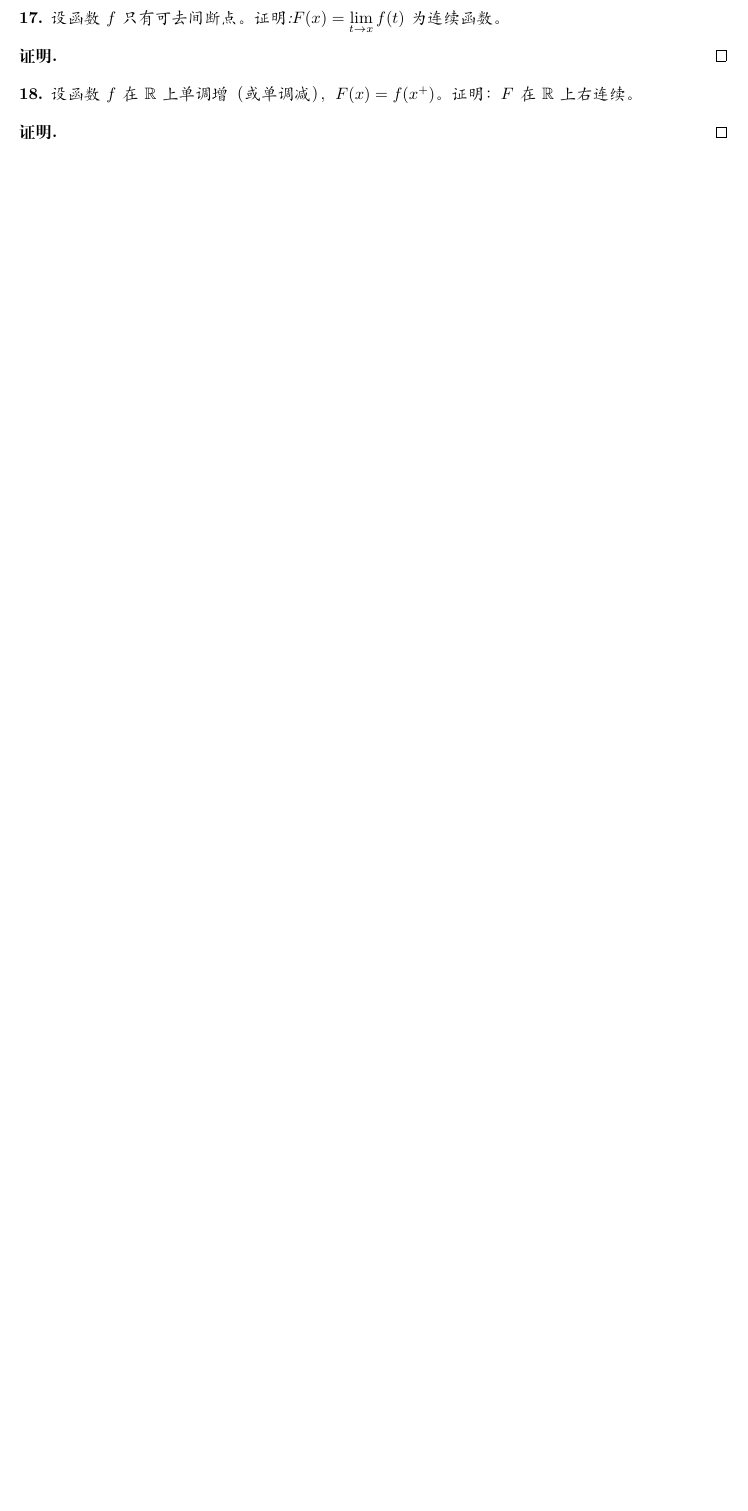
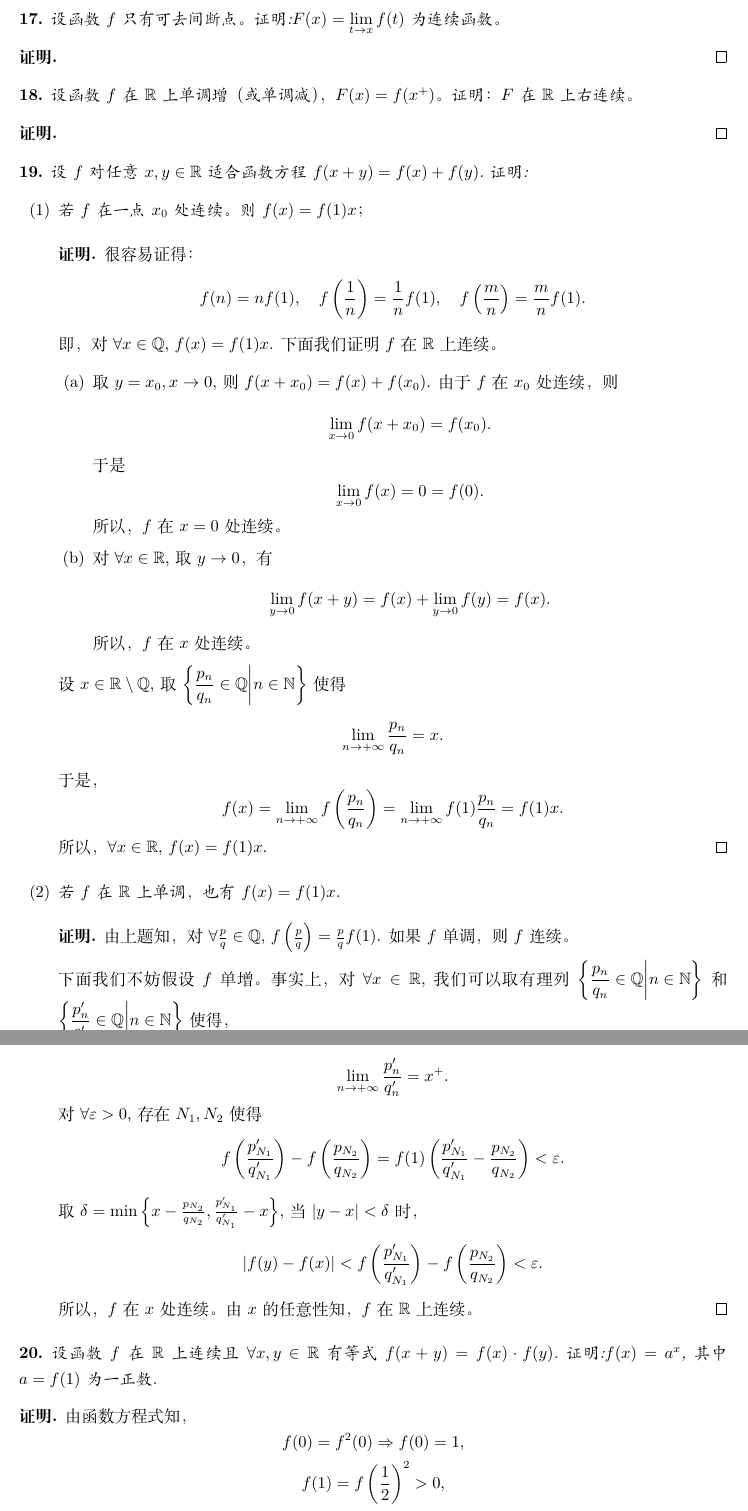
Before and after one commit to yongzheng-1/math, a LaTeX book (math_analysis/math_analysis.tex): part of page 94 of 99 before the commit and two parts of pages 94 and 95 of 101 after it, the two joined at a grey line, cut so that both start at the same text, the shorter picture padded with empty space. Compiled offline with XeLaTeX.

Commit message:
continuity functions

```diff
--- a/math_analysis/math_analysis.tex
+++ b/math_analysis/math_analysis.tex
@@ -4055,3 +4055,51 @@ $$F(x) = \max\{-c, \min\{c, f(x)\}\}.$$由题10知，$F(x)$在$\mathbb{R}$上连
 \end{example}
 \begin{proof}
 \end{proof}
+%%%%%%%%%%%%%%%%%%%%%%%
+\begin{example}
+设$f$对任意$x,y\in\mathbb{R}$适合函数方程$f(x+y)=f(x)+f(y)$.证明:
+\renewcommand\labelenumi{\normalfont(\theenumi)}
+\begin{enumerate}
+\item 若$f$在一点$x_0$处连续。则$f(x)=f(1)x$；
+\begin{proof}很容易证得：
+$$f(n) = nf(1), \quad f\left(\frac{1}{n}\right)=\frac{1}{n}f(1), \quad f\left(\frac{m}{n}\right)=\frac{m}{n}f(1).$$
+即，对$\forall x\in\mathbb{Q}$, $f(x)=f(1)x$.
+下面我们证明$f$在$\mathbb{R}$上连续。
+\renewcommand\labelenumi{\normalfont(\theenumi)}
+\begin{enumerate}
+\item 取$y=x_0, x\to 0$, 则$f(x+x_0) = f(x) + f(x_0)$. 由于$f$在$x_0$处连续，则$$\displaystyle\lim_{x\to 0}f(x+x_0)=f(x_0).$$于是
+$$\displaystyle\lim_{x\to 0}f(x)=0=f(0).$$
+所以，$f$在$x=0$处连续。
+\item 对$\forall x\in\mathbb{R}$, 取$y\to 0$，有
+$$\displaystyle\lim_{y\to 0}f(x+y) = f(x) + \displaystyle\lim_{y\to 0}f(y) =f(x).$$
+所以，$f$在$x$处连续。
+\end{enumerate}
+设$x\in\mathbb{R}\setminus \mathbb{Q}$, 取$\left\{\displaystyle\frac{p_n}{q_n}\in\mathbb{Q}\bigg| n\in\mathbb{N}\right\}$使得
+$$\displaystyle\lim_{n\to +\infty}\frac{p_n}{q_n}  = x.$$
+于是，$$f(x) = \displaystyle\lim_{n\to +\infty}f\left(\frac{p_n}{q_n}\right)=\displaystyle\lim_{n\to +\infty}f(1)\frac{p_n}{q_n}=f(1)x.$$
+所以，$\forall x\in\mathbb{R}$,  $f(x)=f(1)x$.
+\end{proof}
+\item 若$f$在$\mathbb{R}$上单调，也有$f(x)=f(1)x$.
+\begin{proof}由上题知，对$\forall \frac{p}{q}\in\mathbb{Q}$, $f\left(\frac{p}{q}\right)=\frac{p}{q}f(1)$. 如果$f$单调，则$f$连续。
+
+下面我们不妨假设$f$单增。事实上，对$\forall x\in\mathbb{R}$,我们可以取有理列
+$\left\{\displaystyle\frac{p_n}{q_n}\in\mathbb{Q}\bigg| n\in\mathbb{N}\right\}$和$\left\{\displaystyle\frac{p^{\prime}_n}{q^{\prime}_n}\in\mathbb{Q}\bigg| n\in\mathbb{N}\right\}$使得，
+$$\displaystyle\lim_{n\to +\infty}\frac{p_n}{q_n}  = x^-,$$
+$$\displaystyle\lim_{n\to +\infty}\frac{p^{\prime}_n}{q^{\prime}_n} = x^+.$$
+对$\forall \varepsilon > 0$, 存在$N_1, N_2$使得
+$$f\left(\frac{p^{\prime}_{N_1}}{q^{\prime}_{N_1}}\right) - f\left(\frac{p_{N_2}}{q_{N_2}}\right) =f(1)\left(\frac{p^{\prime}_{N_1}}{q^{\prime}_{N_1}} - \frac{p_{N_2}}{q_{N_2}}\right) < \varepsilon.$$
+取$\delta  = \min\left\{x-\frac{p_{N_2}}{q_{N_2}}, \frac{p^{\prime}_{N_1}}{q^{\prime}_{N_1}}-x\right\}$,当$|y-x|<\delta$时，
+$$\left|f(y)-f(x)\right|< f\left(\frac{p^{\prime}_{N_1}}{q^{\prime}_{N_1}}\right) - f\left(\frac{p_{N_2}}{q_{N_2}}\right) < \varepsilon.$$
+所以，$f$在$x$处连续。由$x$的任意性知，$f$在$\mathbb{R}$上连续。
+\end{proof}
+\end{enumerate}
+\end{example}
+%%%%%%%%%%%%%%%%%%%%%%%
+\begin{example}
+设函数$f$在$\mathbb{R}$上连续且$\forall x, y\in\mathbb{R}$有等式$f(x+y)=f(x)\cdot f(y)$.证明:$f(x)=a^x$,其中$a=f(1)$为一正数.
+\end{example}
+\begin{proof}
+由函数方程式知，
+$$f(0) = f^2(0)\Rightarrow f(0) = 1,$$
+$$f(1) = f\left(\frac{1}{2}\right)^2 > 0,$$
+$$f(n) = \underbrace{f(1)\cdot f(1)\cdots f(1)}_{n}=f(1)^n,$$
```
Also changed, not shown: math_analysis/math_analysis.pdf, math_analysis/math_analysis.tex (37 more changed lines), 6 other files.
